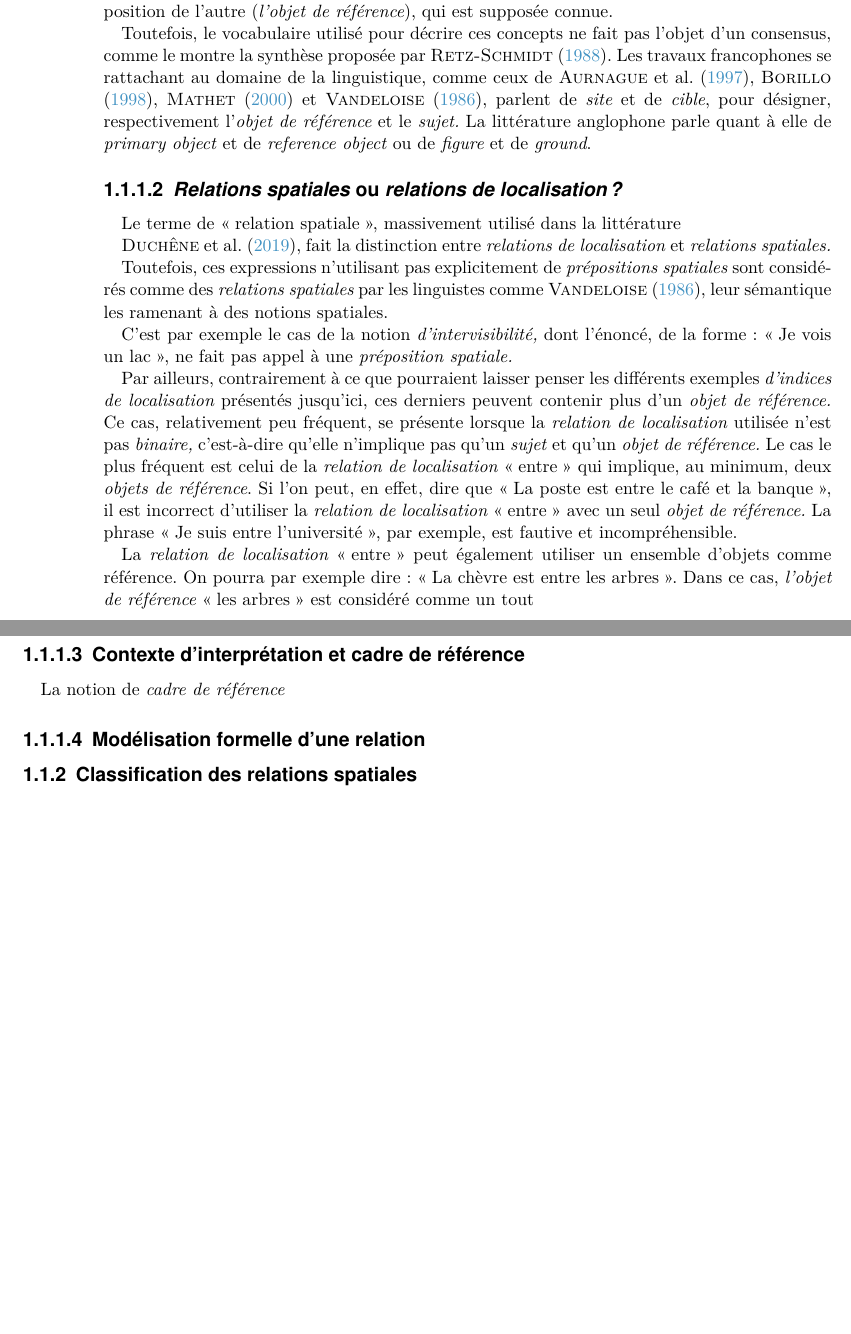
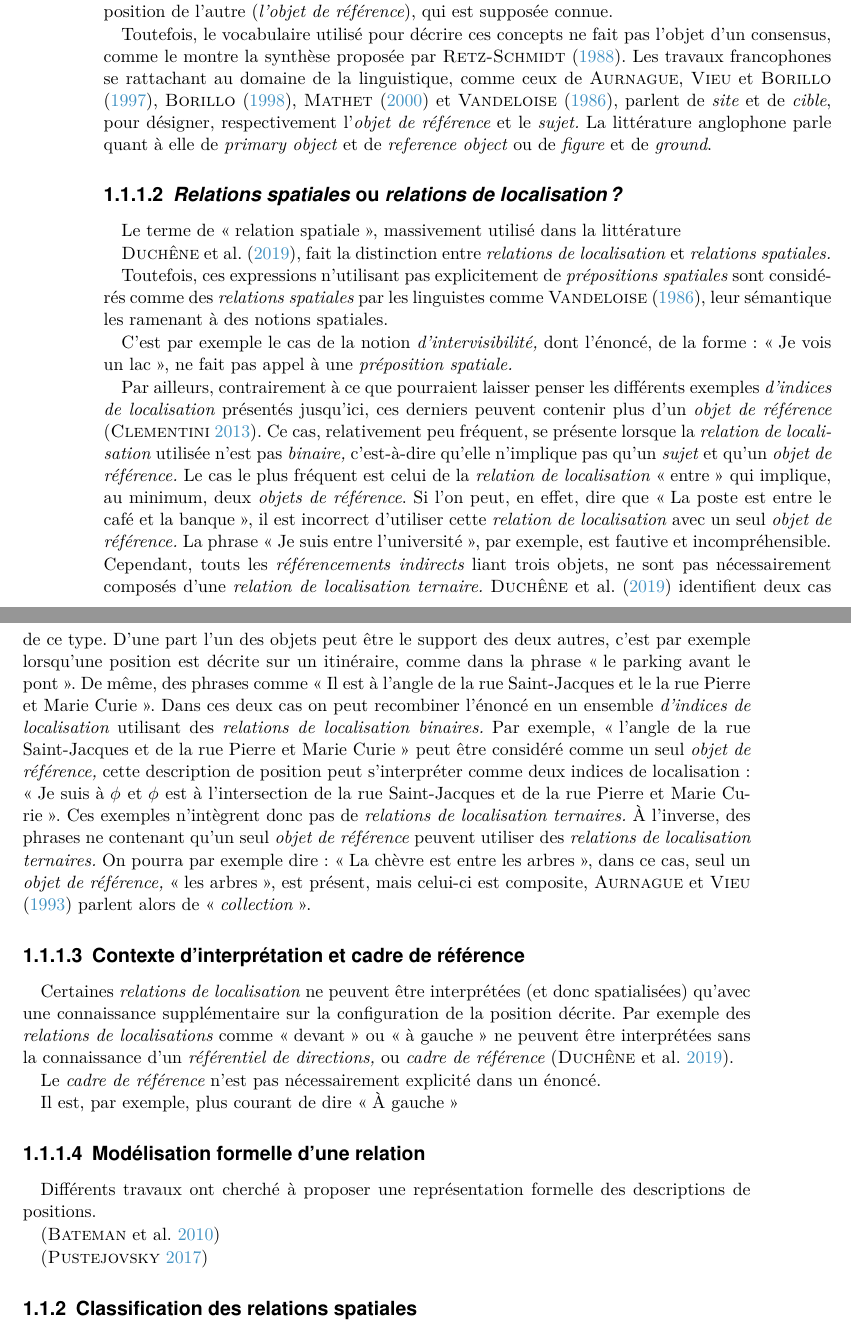
Before and after one commit to MBunel/Manuscrit, a LaTeX book (src/main.tex, which reads src/Corps/Partie1/Chapitre3/Section1/section.tex): two parts of pages 2 and 3 of 25 before the commit and two parts of pages 2 and 3 of 26 after it, joined at a grey line, cut so that both start at the same text, the shorter picture padded with empty space. Compiled offline with XeLaTeX.

Commit message:
Rédaction

```diff
--- a/src/Corps/Partie1/Chapitre3/Section1/section.tex
+++ b/src/Corps/Partie1/Chapitre3/Section1/section.tex
@@ -60,28 +60,66 @@ une \emph{préposition spatiale.}
 Par ailleurs, contrairement à ce que pourraient laisser penser les
 différents exemples \emph{d'indices de localisation} présentés
 jusqu'ici, ces derniers peuvent contenir plus d'un \emph{objet de
-  référence.} Ce cas, relativement peu fréquent, se présente lorsque
-la \emph{relation de localisation} utilisée n'est pas \emph{binaire,}
-c'est-à-dire qu'elle n'implique pas qu'un \emph{sujet} et qu'un
-\emph{objet de référence.} Le cas le plus fréquent est celui de la
-\emph{relation de localisation} \enquote{entre} qui implique, au
-minimum, deux \emph{objets de référence}. Si l'on peut, en effet, dire
-que \enquote{La poste est entre le café et la banque}, il est
-incorrect d'utiliser la \emph{relation de localisation}
-\enquote{entre} avec un seul \emph{objet de référence.} La phrase
-\enquote{Je suis entre l'université}, par exemple, est fautive et
-incompréhensible.
+  référence} \autocite{Clementini2013}. Ce cas, relativement peu
+fréquent, se présente lorsque la \emph{relation de localisation}
+utilisée n'est pas \emph{binaire,} c'est-à-dire qu'elle n'implique pas
+qu'un \emph{sujet} et qu'un \emph{objet de référence.} Le cas le plus
+fréquent est celui de la \emph{relation de localisation}
+\enquote{entre} qui implique, au minimum, deux \emph{objets de
+  référence}. Si l'on peut, en effet, dire que \enquote{La poste est
+  entre le café et la banque}, il est incorrect d'utiliser cette
+\emph{relation de localisation} avec un seul \emph{objet de
+  référence.} La phrase \enquote{Je suis entre l'université}, par
+exemple, est fautive et incompréhensible. Cependant, touts les
+\emph{référencements indirects} liant trois objets, ne sont pas
+nécessairement composés d'une \emph{relation de localisation
+  ternaire.} \textcite{Duchene2019} identifient deux cas de ce
+type. D'une part l'un des objets peut être le support des deux autres,
+c'est par exemple lorsqu'une position est décrite sur un itinéraire,
+comme dans la phrase \enquote{le parking avant le pont}. De même, des
+phrases comme \enquote{Il est à l'angle de la rue Saint-Jacques et le
+  la rue Pierre et Marie Curie}. Dans ces deux cas on peut recombiner
+l'énoncé en un ensemble \emph{d'indices de localisation} utilisant des
+\emph{relations de localisation binaires.} Par exemple,
+\enquote{l'angle de la rue Saint-Jacques et de la rue Pierre et Marie
+  Curie} peut être considéré comme un seul \emph{objet de référence,}
+cette description de position peut s'interpréter comme deux indices de
+localisation : \enquote{Je suis à $\phi$ et $\phi$ est à
+  l'intersection de la rue Saint-Jacques et de la rue Pierre et Marie
+  Curie}. Ces exemples n’intègrent donc pas de \emph{relations de
+  localisation ternaires.} À l'inverse, des phrases ne contenant qu'un
+seul \emph{objet de référence} peuvent utiliser des \emph{relations de
+  localisation ternaires.} On pourra par exemple dire : \enquote{La
+  chèvre est entre les arbres}, dans ce cas, seul un \emph{objet de
+  référence,} \enquote{les arbres}, est présent, mais celui-ci est
+composite, \textcite{Aurnague1993} parlent alors de
+\enquote{\emph{collection}}.
 
-La \emph{relation de localisation} \enquote{entre} peut également
-utiliser un ensemble d'objets comme référence. On pourra par exemple
-dire : \enquote{La chèvre est entre les arbres}. Dans ce cas, \emph{l'objet
-de référence} \enquote{les arbres} est considéré comme un tout
 
 \subsubsection{Contexte d'interprétation et cadre de référence}
 
-La notion de \emph{cadre de référence}
+Certaines \emph{relations de localisation} ne peuvent être
+interprétées (et donc spatialisées) qu'avec une connaissance
+supplémentaire sur la configuration de la position décrite. Par
+exemple des \emph{relations de localisations} comme \enquote{devant}
+ou \enquote{à gauche} ne peuvent être interprétées sans la
+connaissance d'un \emph{référentiel de directions,} ou \emph{cadre de
+  référence} \autocite{Duchene2019}.
+
+Le \emph{cadre de référence} n'est pas nécessairement explicité dans
+un énoncé.
+
+Il est, par exemple, plus courant de dire \enquote{À gauche}
 
 \subsubsection{Modélisation formelle d'une relation}
+
+Différents travaux ont cherché à proposer une représentation formelle
+des descriptions de positions.
+
+% 1
+\autocite{Bateman2010}
+
+\autocite{Pustejovsky2017}
 
 \subsection{Classification des relations spatiales}
 
```
